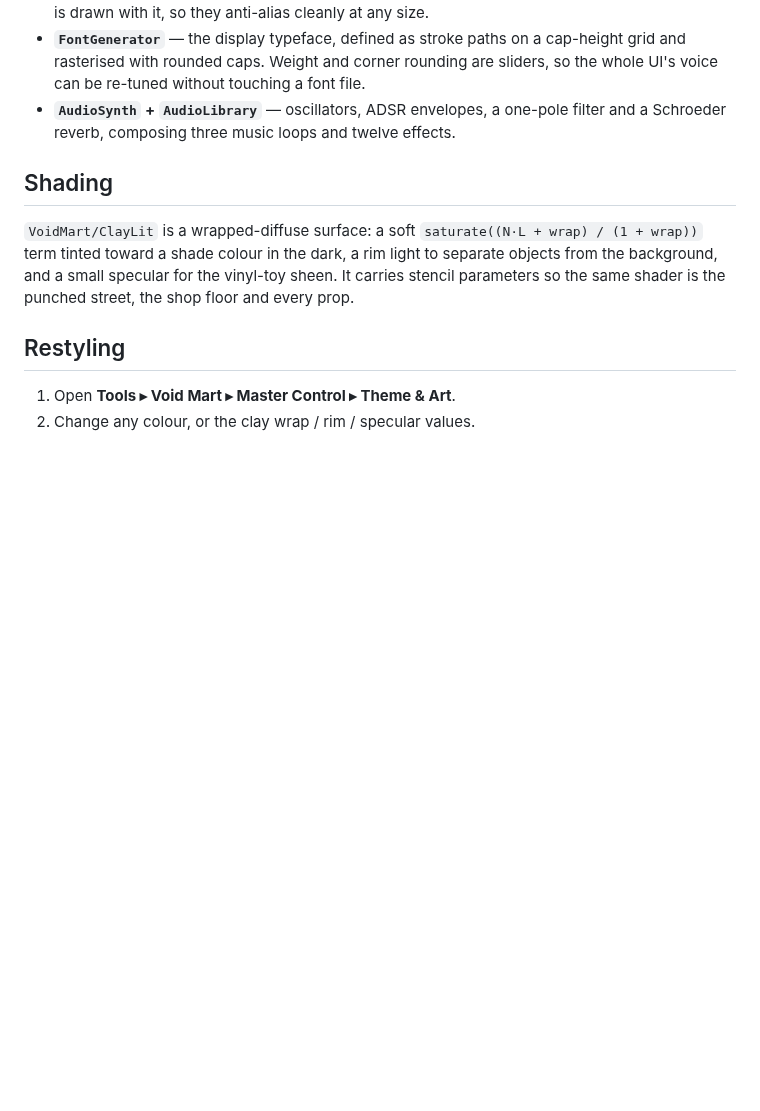
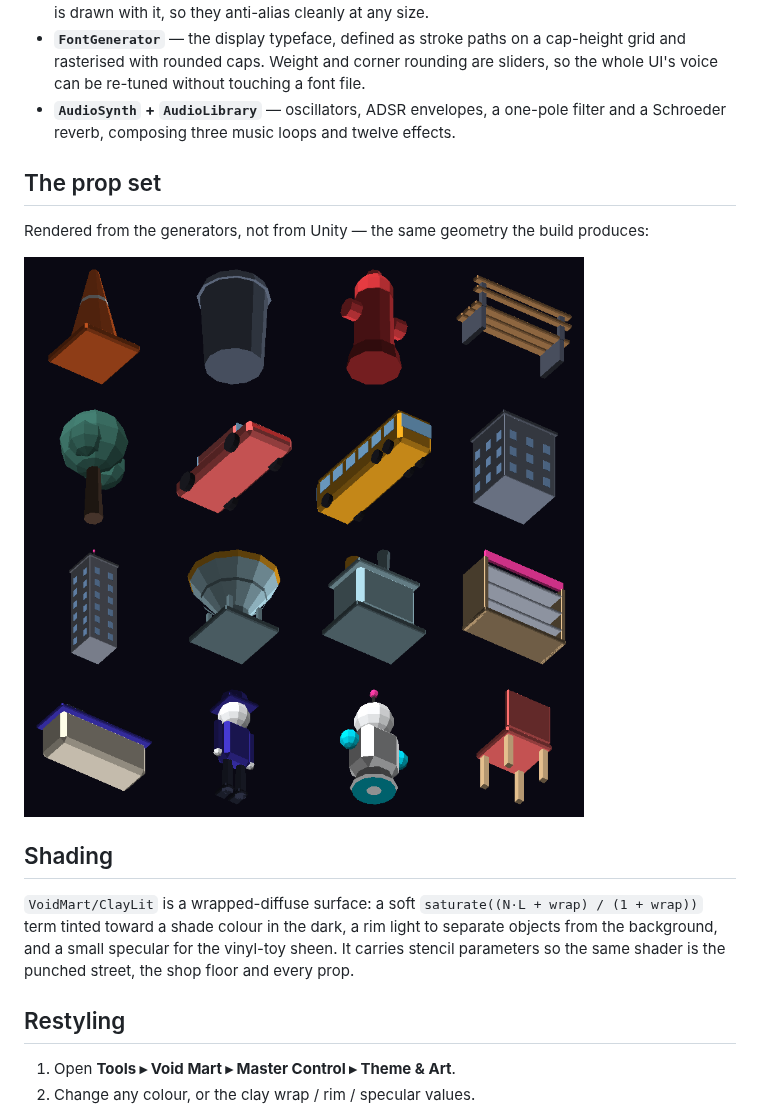
Before and after one commit to InfinityOfImagination/BlackHole, a Markdown page: Docs/ART_DIRECTION.md, the part around the change. Rendered like a GitHub page; pictures changed too: Docs/preview/props.png (added); blank space fills up the shorter version.

Commit message:
Docs: add a rendered contact sheet of the generated prop set
Co-Authored-By: Claude Opus 5 <noreply@anthropic.com>
Claude-Session: https://claude.ai/code/session_01LkMYULn7Ct4m4DqrYDev5L

```diff
--- a/Docs/ART_DIRECTION.md
+++ b/Docs/ART_DIRECTION.md
@@ -40,6 +40,12 @@ Nothing is imported. Four generators build everything:
 - **`AudioSynth` + `AudioLibrary`** — oscillators, ADSR envelopes, a one-pole filter and a
   Schroeder reverb, composing three music loops and twelve effects.
 
+## The prop set
+
+Rendered from the generators, not from Unity — the same geometry the build produces:
+
+![Props](preview/props.png)
+
 ## Shading
 
 `VoidMart/ClayLit` is a wrapped-diffuse surface: a soft `saturate((N·L + wrap) / (1 + wrap))`
```
